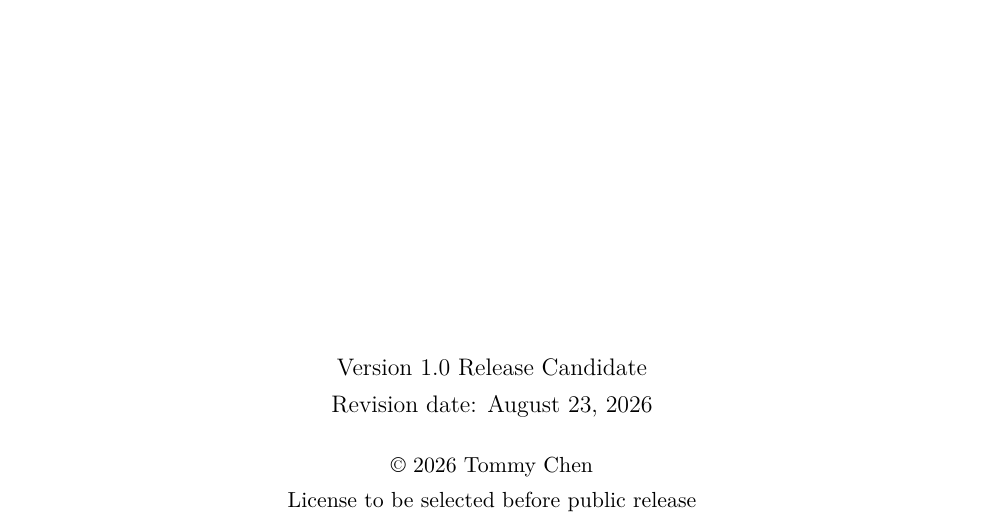
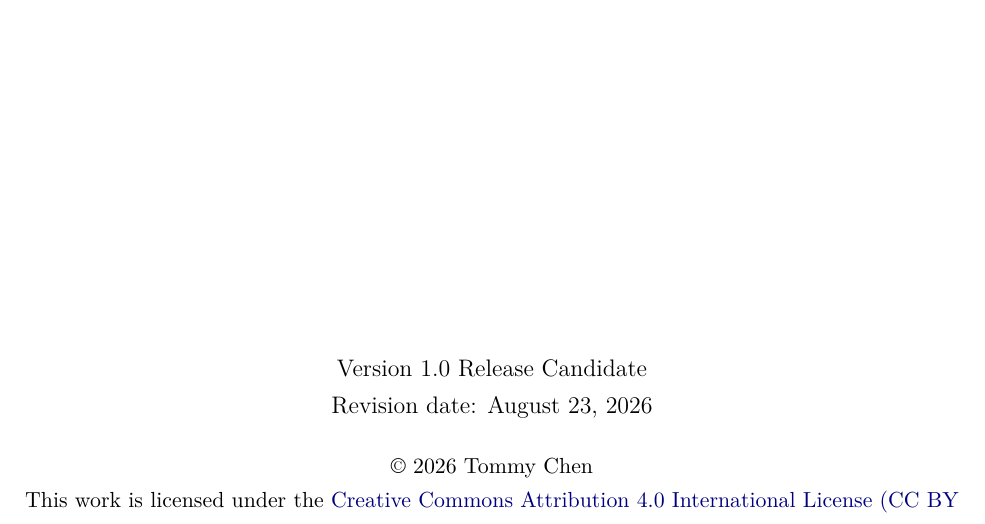
Before and after one commit to tommychen99/mathematical-analysis, a LaTeX thesis (main.tex, which reads preamble.tex): part of page 1 of 156, cut so that both start at the same text. Compiled offline with pdfLaTeX.

Commit message:
Update preamble.tex

```diff
--- a/preamble.tex
+++ b/preamble.tex
@@ -20,7 +20,11 @@
 }
 \newcommand{\notesversion}{Version 1.0 Release Candidate}
 \newcommand{\notesdate}{August 23, 2026}
-\newcommand{\noteslicense}{License to be selected before public release}
+\newcommand{\noteslicense}{%
+  This work is licensed under the
+  \href{https://creativecommons.org/licenses/by/4.0/}
+  {Creative Commons Attribution 4.0 International License (CC BY 4.0).}%
+}
 \setlist[enumerate]{label=(\alph*),itemsep=0.35em}
 \setcounter{secnumdepth}{3}
 \setcounter{tocdepth}{2}
```
